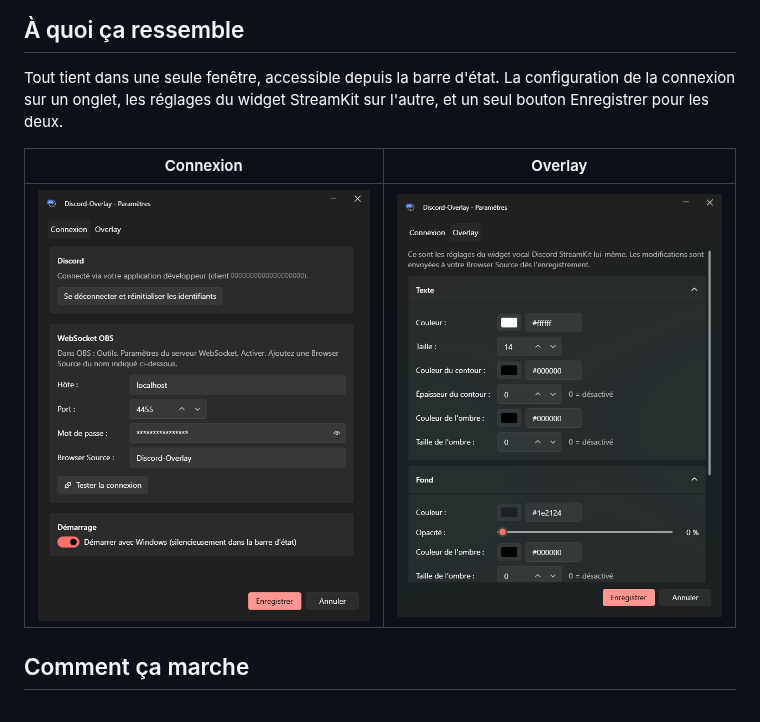
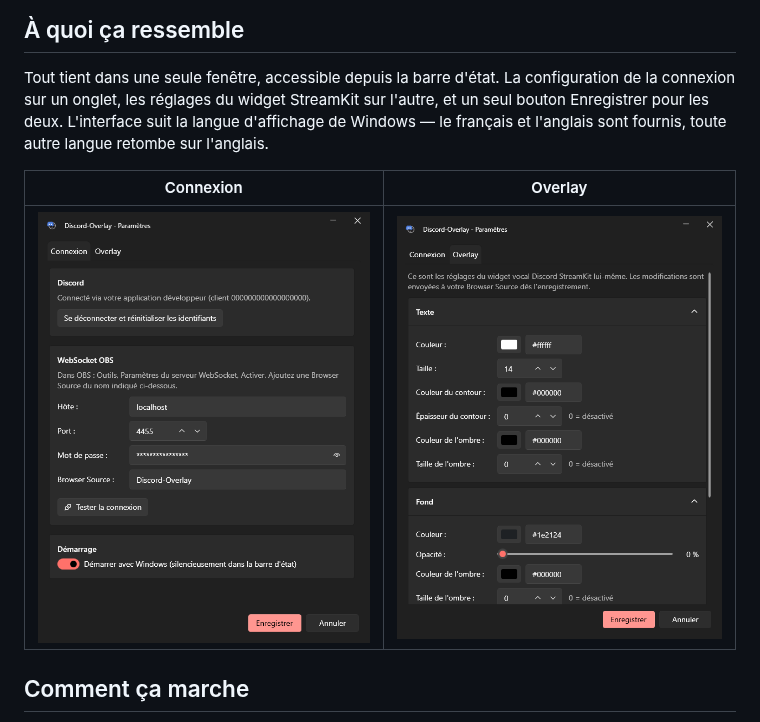
Before and after one commit to Kenshin9977/Discord-Overlay, a Markdown page: README.fr.md, the part around the change. GitHub-like rendering; pictures changed too: docs/images/settings-connection.fr.png (added), docs/images/settings-connection.png (deleted), docs/images/settings-overlay.fr.png (added).

```diff
--- a/README.fr.md
+++ b/README.fr.md
@@ -18,11 +18,13 @@ sans jamais éditer d'URL à la main.
 
 Tout tient dans une seule fenêtre, accessible depuis la barre d'état. La
 configuration de la connexion sur un onglet, les réglages du widget StreamKit
-sur l'autre, et un seul bouton Enregistrer pour les deux.
+sur l'autre, et un seul bouton Enregistrer pour les deux. L'interface suit la
+langue d'affichage de Windows — le français et l'anglais sont fournis, toute
+autre langue retombe sur l'anglais.
 
 | Connexion | Overlay |
 | --- | --- |
-| ![Onglet Connexion : Discord, WebSocket OBS et démarrage](docs/images/settings-connection.png) | ![Onglet Overlay : texte, fond et affichage du widget StreamKit](docs/images/settings-overlay.png) |
+| ![Onglet Connexion : Discord, WebSocket OBS et démarrage](docs/images/settings-connection.fr.png) | ![Onglet Overlay : texte, fond et affichage du widget StreamKit](docs/images/settings-overlay.fr.png) |
 
 ## Comment ça marche
 
```
Also changed, not shown: README.md (+3 -2 lines), docs/images/settings-connection.en.png (added), docs/images/settings-overlay.en.png (added), 10 other files.
